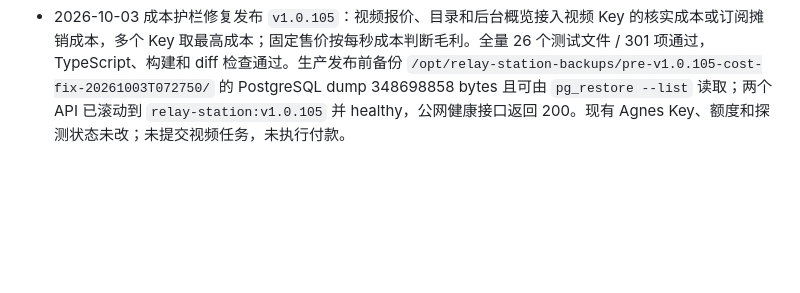
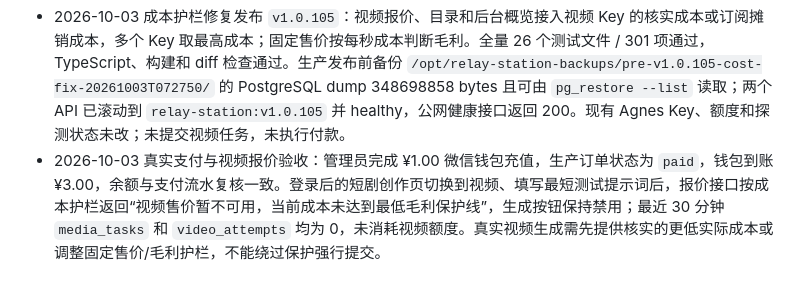
Before and after one commit to qianyu1987/api, a Markdown page: docs/OPERATIONS_LOG.md, the part around the change. Drawn GitHub-style; blank space fills up the shorter version.

Commit message:
docs: record real payment and video quote check

```diff
--- a/docs/OPERATIONS_LOG.md
+++ b/docs/OPERATIONS_LOG.md
@@ -388,3 +388,4 @@
 - 2026-10-03 Agnes Key 配置与支付准备：管理员在 `www.hhtc.top` 的“视频渠道”后台新增一个 Agnes Coding Plan Key，服务端使用 AES 加密保存，账号标签为 `Agnes Coding Plan 01`，每日 500 秒、Asia/Shanghai、最大并发 1、优先级 100。后台“测试”调用 Agnes `/v1/models` 无计费探测返回通过；随后启用 Key 和视频生成开关。生产数据库只读复核为 `enabled=true`、`video_generation_enabled=true`、`probe_status=passed`，无视频尝试和额度消耗。未记录完整 Key。
 - 2026-10-03 生产支付准备：管理员账号创建了 1 元普通钱包充值订单，页面显示支付 ¥1、到账 ¥3 的微信二维码；截至本记录生成时未观察到已支付或入账证据，未执行付款。视频固定价仍为 ¥0.035/秒，当前实际成本约 ¥0.025/秒，在现行 30% 毛利护栏和最坏充值倍率下报价返回暂不可用；未绕过护栏、未提交真实视频任务。后续需用户完成扫码并明确成本/售价策略后再做付费视频验收。
 - 2026-10-03 成本护栏修复发布 `v1.0.105`：视频报价、目录和后台概览接入视频 Key 的核实成本或订阅摊销成本，多个 Key 取最高成本；固定售价按每秒成本判断毛利。全量 26 个测试文件 / 301 项通过，TypeScript、构建和 diff 检查通过。生产发布前备份 `/opt/relay-station-backups/pre-v1.0.105-cost-fix-20261003T072750/` 的 PostgreSQL dump 348698858 bytes 且可由 `pg_restore --list` 读取；两个 API 已滚动到 `relay-station:v1.0.105` 并 healthy，公网健康接口返回 200。现有 Agnes Key、额度和探测状态未改；未提交视频任务，未执行付款。
+- 2026-10-03 真实支付与视频报价验收：管理员完成 ¥1.00 微信钱包充值，生产订单状态为 `paid`，钱包到账 ¥3.00，余额与支付流水复核一致。登录后的短剧创作页切换到视频、填写最短测试提示词后，报价接口按成本护栏返回“视频售价暂不可用，当前成本未达到最低毛利保护线”，生成按钮保持禁用；最近 30 分钟 `media_tasks` 和 `video_attempts` 均为 0，未消耗视频额度。真实视频生成需先提供核实的更低实际成本或调整固定售价/毛利护栏，不能绕过保护强行提交。
```
Also changed, not shown: docs/PROJECT_MEMORY.md (+1 -0 lines).
